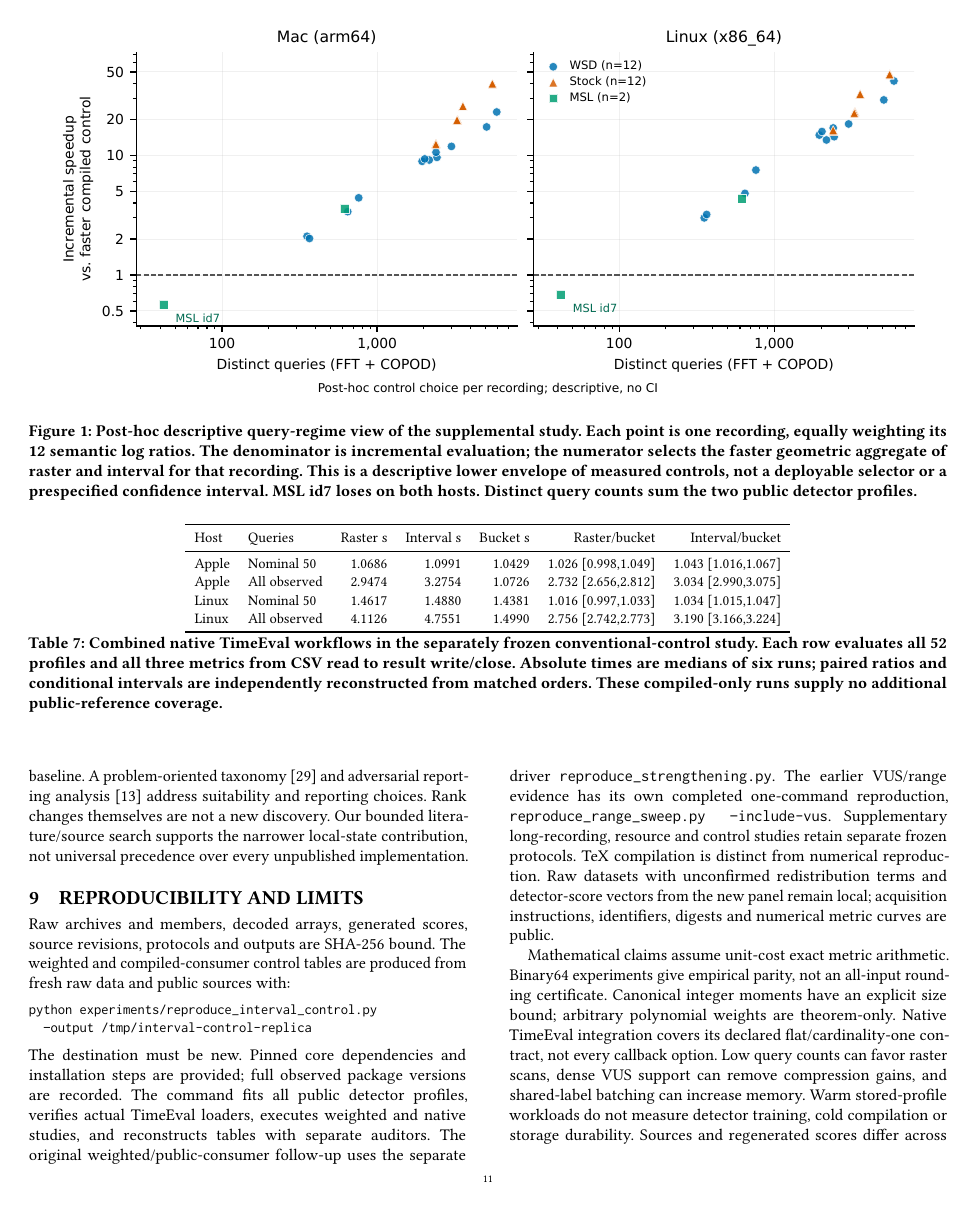
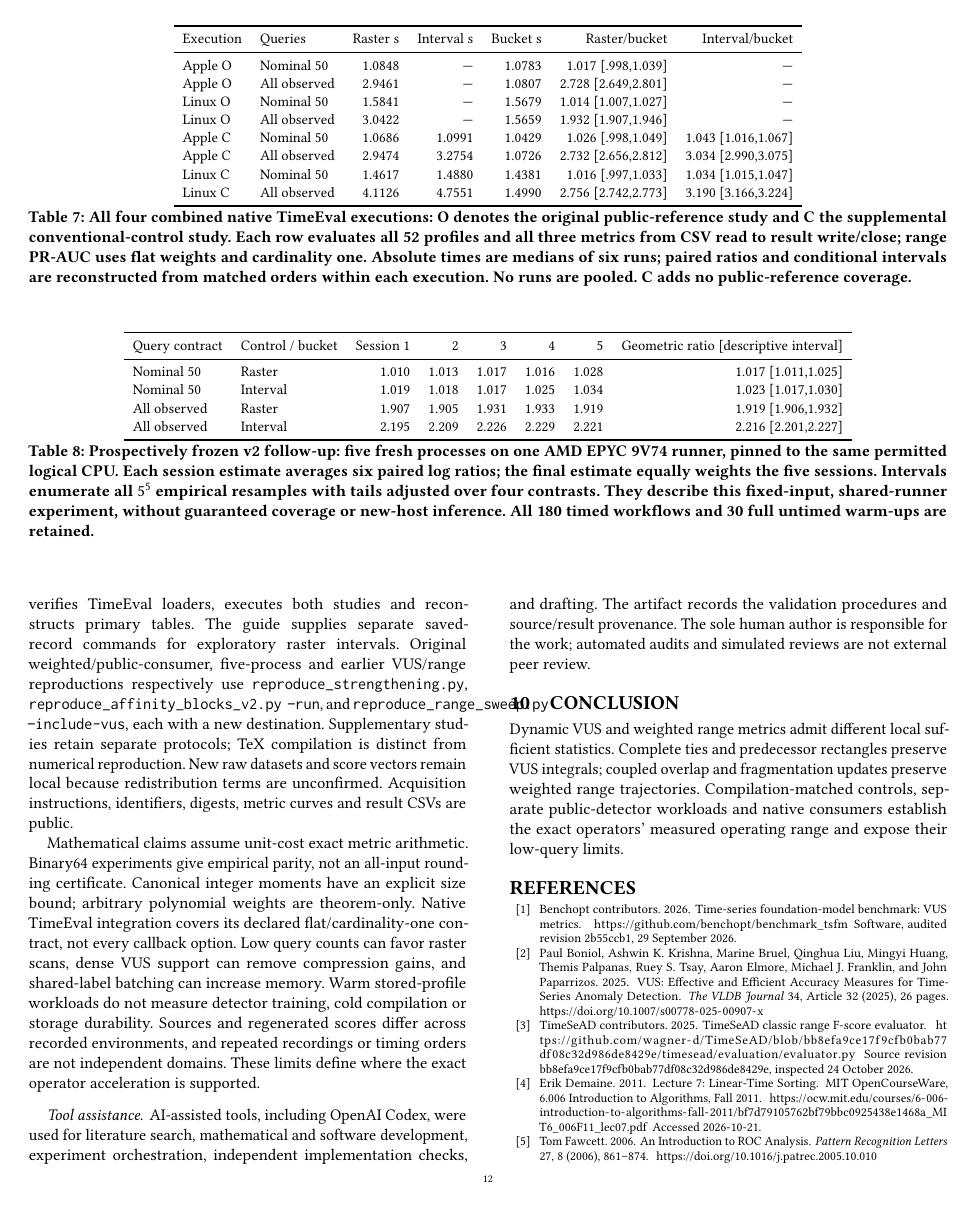
Before and after one commit to mandu5/sparse-vus, a LaTeX paper (paper/exact_metrics_strengthened20261024.tex, which reads paper/exact_metrics_strengthened20261024_body.tex, paper/strengthened_affinity_table.tex, paper/strengthened_native_control_table.tex): page 11 of 12 before the commit and page 12 of 13 after it. Compiled offline with pdfLaTeX.

Commit message:
Freeze final strengthened manuscript with finite process robustness evidence

```diff
--- a/paper/exact_metrics_strengthened20261024.tex
+++ b/paper/exact_metrics_strengthened20261024.tex
@@ -5,7 +5,7 @@
 \usepackage{xurl}
 \renewcommand\vldbdoi{XX.XX/XXX.XX}
 \renewcommand\vldbpages{XXX-XXX}
-\renewcommand\vldbavailabilityurl{https://github.com/mandu5/sparse-vus/tree/3a2ab2dcb6a9cbe1a83b0ce090f45d4abc4305c9}
+\renewcommand\vldbavailabilityurl{https://github.com/mandu5/sparse-vus/tree/448ad1b714a5daa13feeba617b10e02efef674fe}
 \newtheorem{theorem}{Theorem}
 \newtheorem{lemma}{Lemma}
 \newtheorem{proposition}{Proposition}
--- a/paper/exact_metrics_strengthened20261024_body.tex
+++ b/paper/exact_metrics_strengthened20261024_body.tex
@@ -407,25 +421,24 @@ contribution, not universal precedence over every unpublished implementation.
 
 \section{Reproducibility and limits}
 Raw archives and members, decoded arrays, generated scores, source revisions,
-protocols and outputs are SHA-256 bound. The weighted and compiled-consumer
-control tables are produced from fresh raw data and public sources with:
+protocols and outputs are SHA-256 bound. The primary interval-control and
+compiled-consumer results are produced from fresh raw data and public sources with:
 \begin{flushleft}\small\ttfamily
 python experiments/reproduce\_interval\_control.py\\
 \hspace*{1em}--output /tmp/interval-control-replica
 \end{flushleft}
-The destination must be new. Pinned core dependencies and installation steps
-are provided; full observed package versions are recorded. The command fits
-all public detector profiles, verifies actual TimeEval loaders, executes
-weighted and native studies, and reconstructs tables with separate auditors.
-The original weighted/public-consumer follow-up uses the separate driver
-\texttt{reproduce\_strengthening.py}.
-The earlier VUS/range evidence has its own completed one-command reproduction,
-\texttt{reproduce\_range\_sweep.py --include-vus}. Supplementary long-recording,
-resource and control studies retain separate frozen protocols. TeX compilation
-is distinct from numerical reproduction. Raw datasets with unconfirmed
-redistribution terms and detector-score vectors from the new panel remain
-local; acquisition instructions, identifiers, digests and numerical metric
-curves are public.
+The destination must be new; dependencies and observed versions are supplied.
+This command fits public profiles, verifies TimeEval loaders, executes both
+studies and reconstructs primary tables. The guide supplies separate saved-record
+commands for exploratory raster intervals. Original weighted/public-consumer,
+five-process and earlier VUS/range reproductions respectively use
+\texttt{reproduce\_strengthening.py},
+\texttt{reproduce\_affinity\_blocks\_v2.py --run}, and
+\texttt{reproduce\_range\_sweep.py --include-vus}, each with a new destination.
+Supplementary studies retain separate protocols; TeX compilation is distinct
+from numerical reproduction. New raw datasets and score vectors remain local
+because redistribution terms are unconfirmed. Acquisition instructions,
+identifiers, digests, metric curves and result CSVs are public.
 
 Mathematical claims assume unit-cost exact metric arithmetic. Binary64
 experiments give empirical parity, not an all-input rounding certificate.
@@ -449,3 +462,8 @@ review.
 
 \section{Conclusion}
 Dynamic VUS and weighted range metrics admit different local sufficient
+statistics. Complete ties and predecessor rectangles preserve VUS integrals;
+coupled overlap and fragmentation updates preserve weighted range trajectories.
+Compilation-matched controls, separate public-detector workloads and native
+consumers establish the exact operators' measured operating range and expose
+their low-query limits.
--- /dev/null
+++ b/paper/strengthened_affinity_table.tex
@@ -0,0 +1,11 @@
+\begin{table*}[t]\centering\small
+\begin{tabular}{llrrrrrr}\toprule
+Query contract & Control / bucket & Session 1 & 2 & 3 & 4 & 5 & Geometric ratio [descriptive interval]\\\midrule
+Nominal 50 & Raster & 1.010 & 1.013 & 1.017 & 1.016 & 1.028 & 1.017 [1.011,1.025]\\
+Nominal 50 & Interval & 1.019 & 1.018 & 1.017 & 1.025 & 1.034 & 1.023 [1.017,1.030]\\
+All observed & Raster & 1.907 & 1.905 & 1.931 & 1.933 & 1.919 & 1.919 [1.906,1.932]\\
+All observed & Interval & 2.195 & 2.209 & 2.226 & 2.229 & 2.221 & 2.216 [2.201,2.227]\\
+\bottomrule\end{tabular}
+\caption{Prospectively frozen v2 follow-up: five fresh processes on one AMD EPYC 9V74 runner, pinned to the same permitted logical CPU. Each session estimate averages six paired log ratios; the final estimate equally weights the five sessions. Intervals enumerate all $5^5$ empirical resamples with tails adjusted over four contrasts. They describe this fixed-input, shared-runner experiment, without guaranteed coverage or new-host inference. All 180 timed workflows and 30 full untimed warm-ups are retained.}
+\label{tab:affinity-blocks}
+\end{table*}
--- a/paper/strengthened_native_control_table.tex
+++ b/paper/strengthened_native_control_table.tex
@@ -1,10 +1,20 @@
 \begin{table*}[t]\centering\small
 \begin{tabular}{llrrrrr}\toprule
-Host & Queries & Raster s & Interval s & Bucket s & Raster/bucket & Interval/bucket\\\midrule
-Apple & Nominal 50 & 1.0686 & 1.0991 & 1.0429 & 1.026 [0.998,1.049] & 1.043 [1.016,1.067]\\
-Apple & All observed & 2.9474 & 3.2754 & 1.0726 & 2.732 [2.656,2.812] & 3.034 [2.990,3.075]\\
-Linux & Nominal 50 & 1.4617 & 1.4880 & 1.4381 & 1.016 [0.997,1.033] & 1.034 [1.015,1.047]\\
-Linux & All observed & 4.1126 & 4.7551 & 1.4990 & 2.756 [2.742,2.773] & 3.190 [3.166,3.224]\\
+Execution & Queries & Raster s & Interval s & Bucket s & Raster/bucket & Interval/bucket\\\midrule
+Apple O & Nominal 50 & 1.0848 & --- & 1.0783 & 1.017 [.998,1.039] & ---\\
+Apple O & All observed & 2.9461 & --- & 1.0807 & 2.728 [2.649,2.801] & ---\\
+Linux O & Nominal 50 & 1.5841 & --- & 1.5679 & 1.014 [1.007,1.027] & ---\\
+Linux O & All observed & 3.0422 & --- & 1.5659 & 1.932 [1.907,1.946] & ---\\
+Apple C & Nominal 50 & 1.0686 & 1.0991 & 1.0429 & 1.026 [.998,1.049] & 1.043 [1.016,1.067]\\
+Apple C & All observed & 2.9474 & 3.2754 & 1.0726 & 2.732 [2.656,2.812] & 3.034 [2.990,3.075]\\
+Linux C & Nominal 50 & 1.4617 & 1.4880 & 1.4381 & 1.016 [.997,1.033] & 1.034 [1.015,1.047]\\
+Linux C & All observed & 4.1126 & 4.7551 & 1.4990 & 2.756 [2.742,2.773] & 3.190 [3.166,3.224]\\
 \bottomrule\end{tabular}
-\caption{Combined native TimeEval workflows in the separately frozen conventional-control study. Each row evaluates all 52 profiles and all three metrics from CSV read to result write/close. Absolute times are medians of six runs; paired ratios and conditional intervals are independently reconstructed from matched orders. These compiled-only runs supply no additional public-reference coverage.}\label{tab:native-control}
+\caption{All four combined native TimeEval executions: O denotes the original
+public-reference study and C the supplemental conventional-control study.
+Each row evaluates all 52 profiles and all three metrics from CSV read to
+result write/close; range PR-AUC uses flat weights and cardinality one.
+Absolute times are medians of six runs; paired ratios and conditional intervals
+are reconstructed from matched orders within each execution. No runs are
+pooled. C adds no public-reference coverage.}\label{tab:native-control}
 \end{table*}
--- a/paper/strengthening_results.tex
+++ b/paper/strengthening_results.tex
@@ -159,0 +154 @@ Linux & MSL & 2.331 [2.306,2.348] & 2.381 [2.347,2.418] & [1.024,5.536]\\
+Host & Collection & Raster$^{\dagger}$ & Interval & Raster$^{\dagger}$ & Interval\\\midrule
```
Also changed, not shown: paper/exact_metrics_strengthened20261024_references.bib (+8 -0 lines), paper/exact_metrics_strengthened20261024.pdf, paper/exact_metrics_strengthened20261024.tex (2 more changed lines), paper/exact_metrics_strengthened20261024_body.tex (29 more changed lines), paper/strengthening_results.tex (67 more changed lines), 1 other file.
